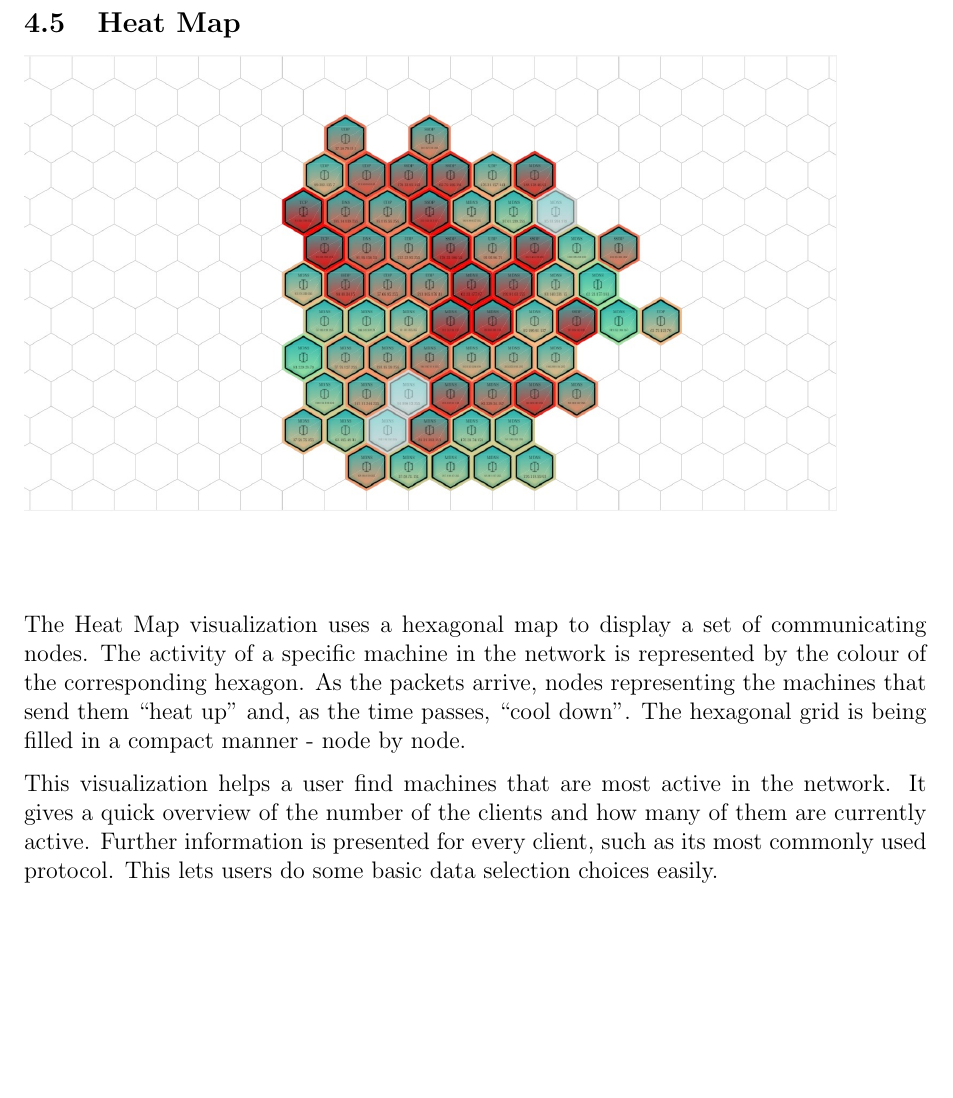
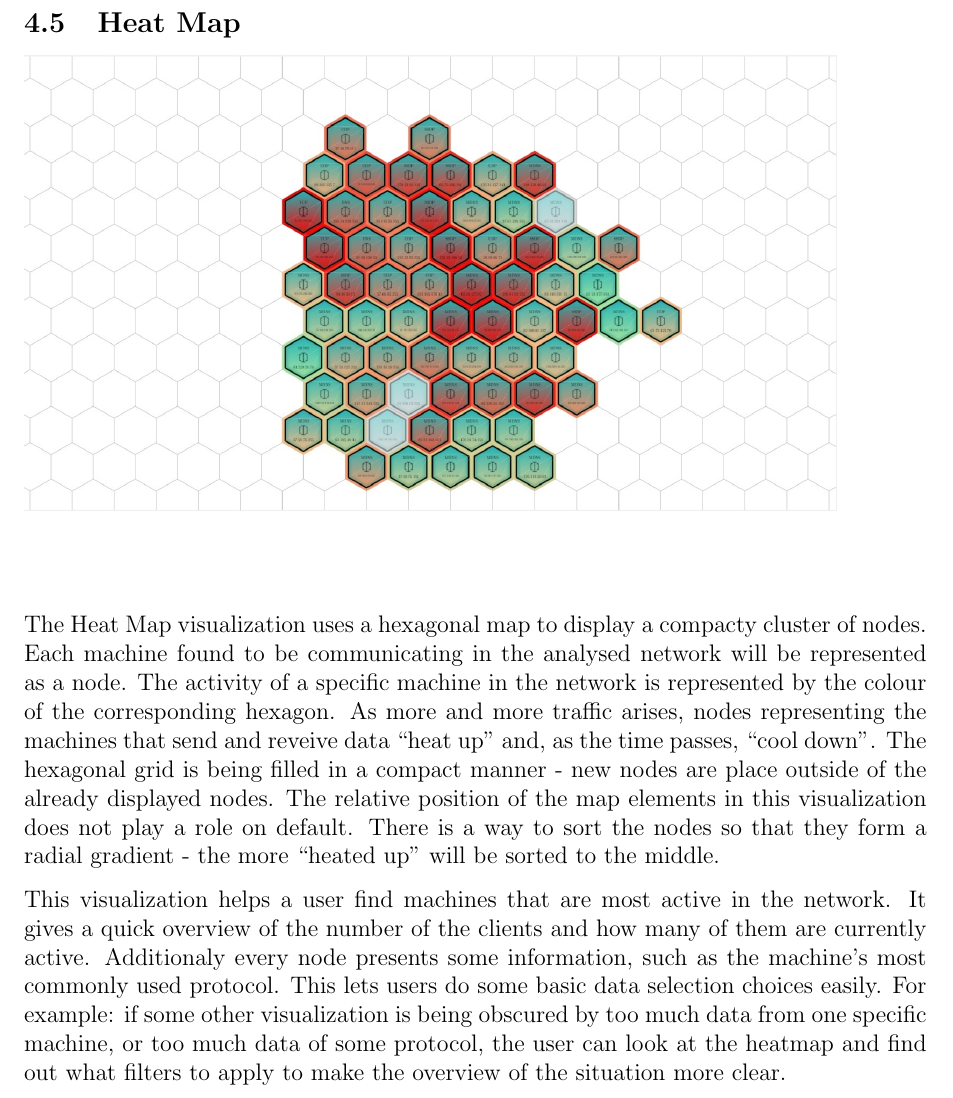
Before and after one commit to ryft/NetVis, a LaTeX paper (NetVisPaper/old files/PlainPublication.tex, which reads NetVisPaper/imports/04f_vis_heat_map.tex): part of page 10 of 14, cut so that both start at the same text, the shorter picture padded with empty space. Compiled offline with pdfLaTeX.

Commit message:
Small changes

```diff
--- a/NetVisPaper/imports/04f_vis_heat_map.tex
+++ b/NetVisPaper/imports/04f_vis_heat_map.tex
@@ -1,10 +1,18 @@
 \includegraphics[width=\linewidth]{materials/heat-map.jpg}
-The Heat Map visualization uses a hexagonal map to display a set of communicating nodes.
+The Heat Map visualization uses a hexagonal map to display a compacty cluster of nodes.
+Each machine found to be communicating in the analysed network will be represented as a node.
 The activity of a specific machine in the network is represented by the colour of the
-corresponding hexagon. As the packets arrive, nodes representing the machines that send them
-``heat up'' and, as the time passes, ``cool down''. The hexagonal grid is being filled in a
-compact manner - node by node.
+corresponding hexagon. As more and more traffic arises, nodes representing the machines that
+send and reveive data ``heat up'' and, as the time passes, ``cool down''.
+The hexagonal grid is being filled in a compact manner - new nodes are place outside of
+the already displayed nodes. The relative position of the map elements in this visualization
+does not play a role on default. There is a way to sort the nodes so that they form a radial
+gradient - the more ``heated up'' will be sorted to the middle.
 
 This visualization helps a user find machines that are most active in the network.
 It gives a quick overview of the number of the clients and how many of them are currently active.
-Further information is presented for every client, such as its most commonly used protocol. This lets users do some basic data selection choices easily.
+Additionaly every node presents some information, such as the machine's most commonly used protocol.
+This lets users do some basic data selection choices easily. For example: if some other visualization
+is being obscured by too much data from one specific machine, or too much data of some protocol,
+the user can look at the heatmap and find out what filters to apply to make the overview of the situation
+more clear.
```
